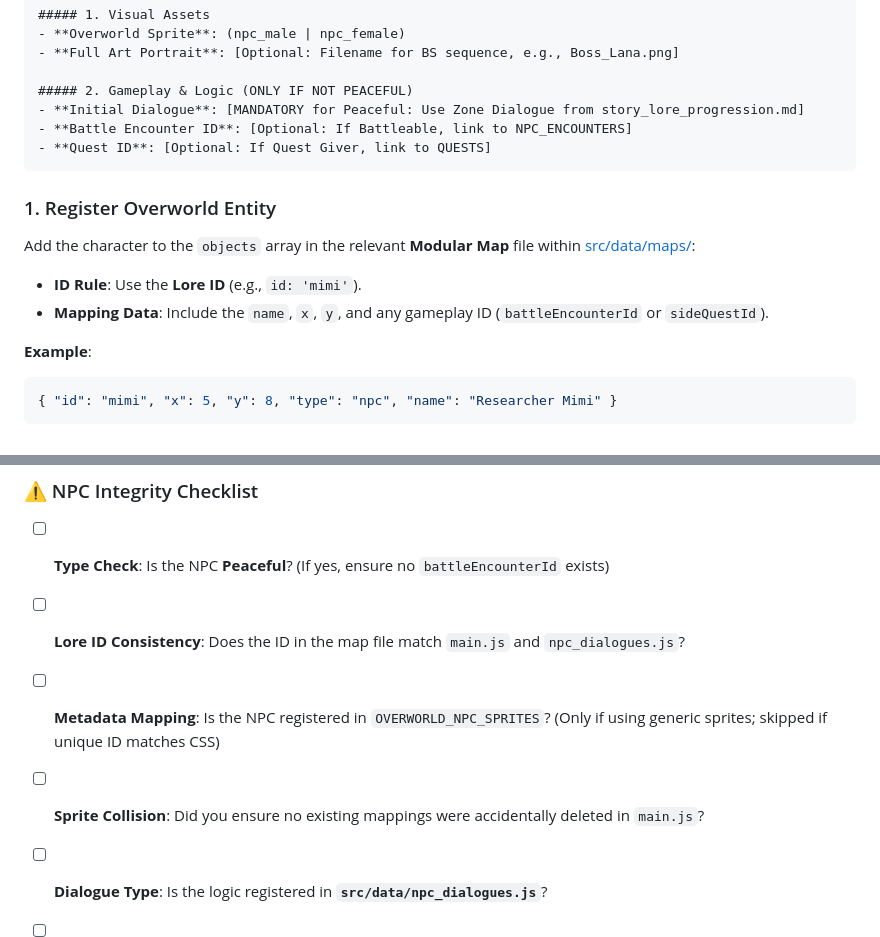
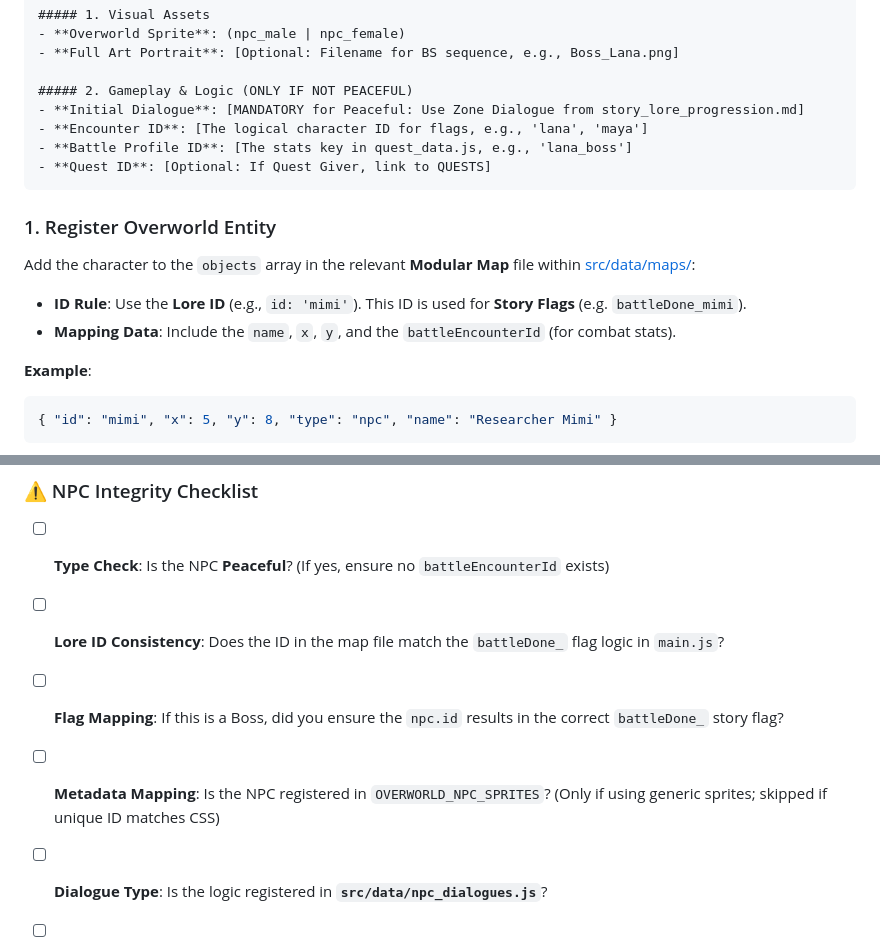
Before and after one commit to QuangCao-Art/TheOddLabs2.0, a Markdown page: _agent/workflows/create_unique_story_npc.md, 2 parts joined by grey strips. Drawn GitHub-style.

````diff
--- a/_agent/workflows/create_unique_story_npc.md
+++ b/_agent/workflows/create_unique_story_npc.md
@@ -38,14 +38,15 @@ This workflow guides you through the creation of a named character in the lab—
 
 ##### 2. Gameplay & Logic (ONLY IF NOT PEACEFUL)
 - **Initial Dialogue**: [MANDATORY for Peaceful: Use Zone Dialogue from story_lore_progression.md]
-- **Battle Encounter ID**: [Optional: If Battleable, link to NPC_ENCOUNTERS]
+- **Encounter ID**: [The logical character ID for flags, e.g., 'lana', 'maya']
+- **Battle Profile ID**: [The stats key in quest_data.js, e.g., 'lana_boss']
 - **Quest ID**: [Optional: If Quest Giver, link to QUESTS]
 ```
 
 ### 1. Register Overworld Entity
 Add the character to the `objects` array in the relevant **Modular Map** file within [src/data/maps/](file:///d:/AntiGravityWorkSpace/TheOddLabs2.0/src/data/maps/):
-- **ID Rule**: Use the **Lore ID** (e.g., `id: 'mimi'`).
-- **Mapping Data**: Include the `name`, `x`, `y`, and any gameplay ID (`battleEncounterId` or `sideQuestId`).
+- **ID Rule**: Use the **Lore ID** (e.g., `id: 'mimi'`). This ID is used for **Story Flags** (e.g. `battleDone_mimi`).
+- **Mapping Data**: Include the `name`, `x`, `y`, and the `battleEncounterId` (for combat stats).
 
 **Example**:
 ```javascript
@@ -77,9 +78,9 @@ Unique narrative responses and branching states are now defined in the **Narrati
 
 ### ⚠️ NPC Integrity Checklist
 - [ ] **Type Check**: Is the NPC **Peaceful**? (If yes, ensure no `battleEncounterId` exists)
-- [ ] **Lore ID Consistency**: Does the ID in the map file match `main.js` and `npc_dialogues.js`?
+- [ ] **Lore ID Consistency**: Does the ID in the map file match the `battleDone_` flag logic in `main.js`?
+- [ ] **Flag Mapping**: If this is a Boss, did you ensure the `npc.id` results in the correct `battleDone_` story flag?
 - [ ] **Metadata Mapping**: Is the NPC registered in `OVERWORLD_NPC_SPRITES`? (Only if using generic sprites; skipped if unique ID matches CSS)
-- [ ] **Sprite Collision**: Did you ensure no existing mappings were accidentally deleted in `main.js`?
 - [ ] **Dialogue Type**: Is the logic registered in **`src/data/npc_dialogues.js`**?
 - [ ] **Zone Dialogue Accuracy**: Does the dialogue match the official lines in `story_lore_progression.md`?
 - [ ] **Grammar & Polish**: Have the lines been checked and polished for high-quality writing?
````
Also changed, not shown: _agent/workflows/create_npc_encounter.md (+7 -3 lines).
